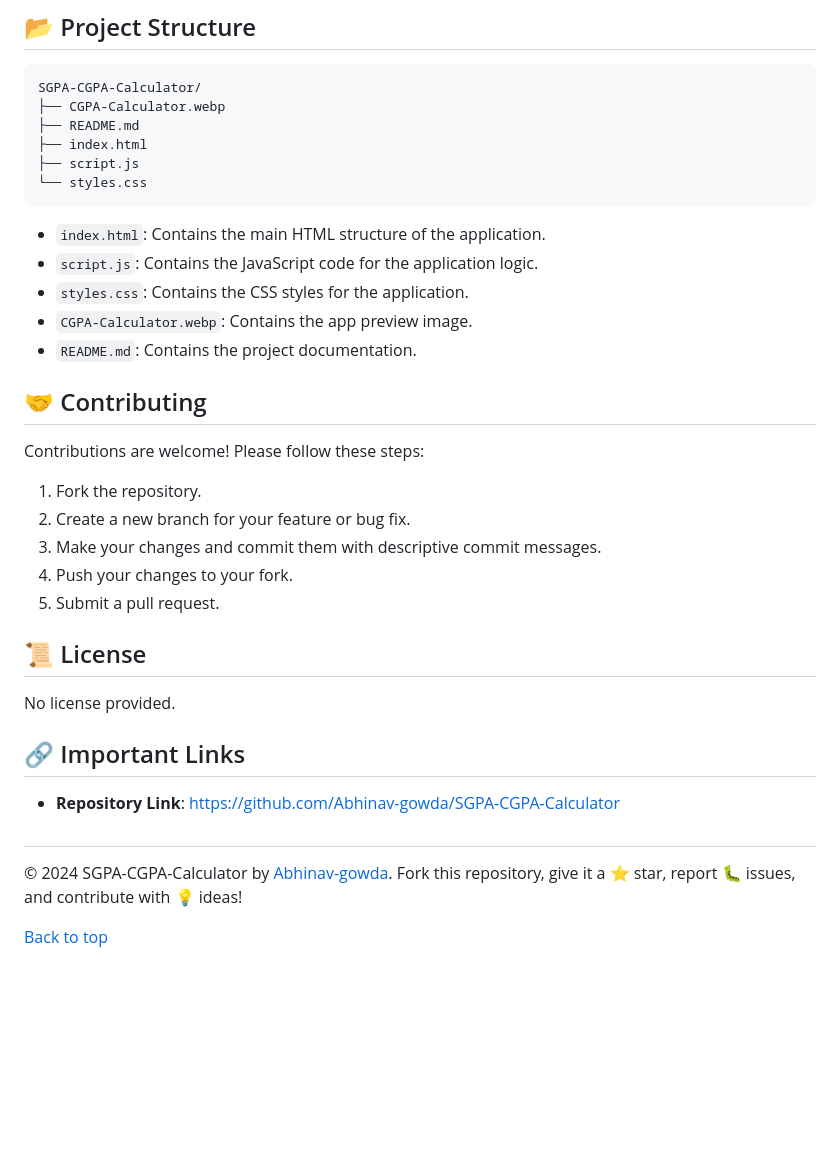
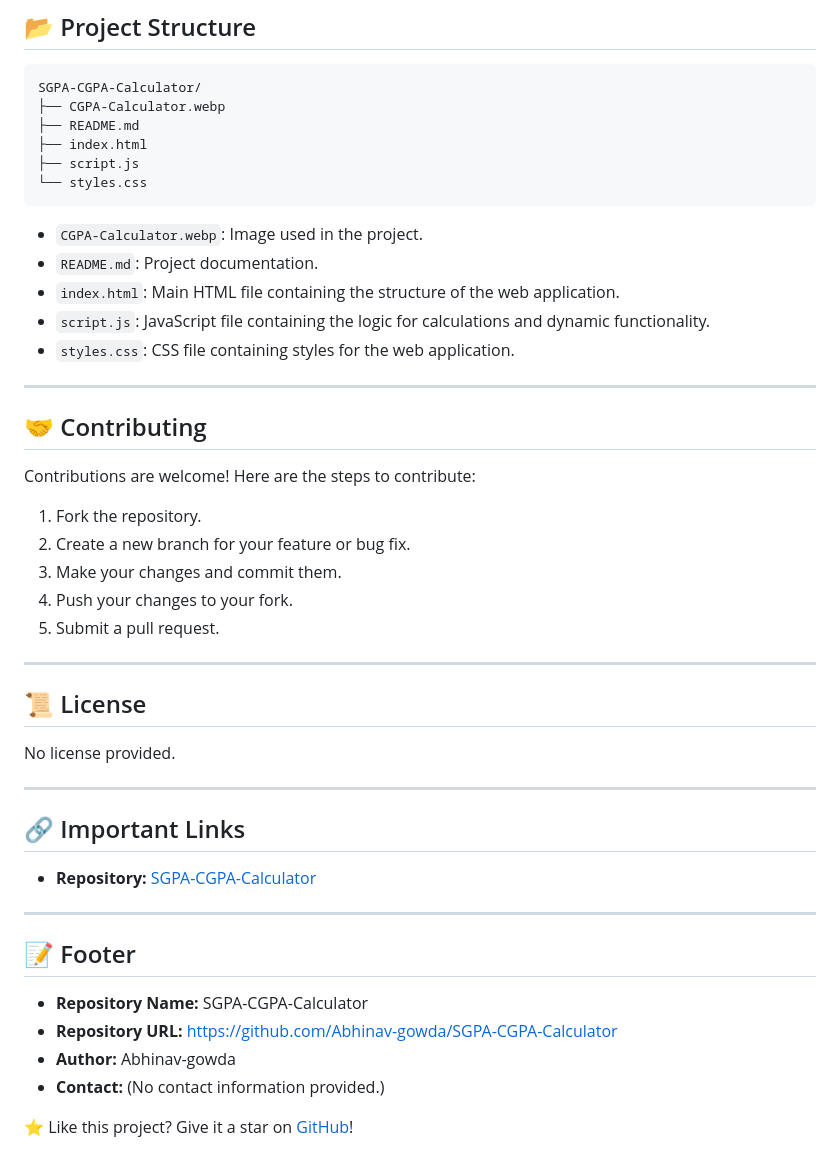
Before and after one commit to Abhinav-gowda/SGPA-CGPA-Calculator, a Markdown page: README.md, the part around one of its changes. Drawn GitHub-style; blank space fills up the shorter version.

````diff
--- a/README.md
+++ b/README.md
@@ -89,35 +135,45 @@ SGPA-CGPA-Calculator/
 └── styles.css
 ```
 
--   `index.html`: Contains the main HTML structure of the application.
--   `script.js`: Contains the JavaScript code for the application logic.
--   `styles.css`: Contains the CSS styles for the application.
--   `CGPA-Calculator.webp`: Contains the app preview image.
--   `README.md`: Contains the project documentation.
+*   `CGPA-Calculator.webp`: Image used in the project.
+*   `README.md`: Project documentation.
+*   `index.html`: Main HTML file containing the structure of the web application.
+*   `script.js`: JavaScript file containing the logic for calculations and dynamic functionality.
+*   `styles.css`: CSS file containing styles for the web application.
+
+---
 
 ## 🤝 Contributing
 
-Contributions are welcome! Please follow these steps:
+Contributions are welcome! Here are the steps to contribute:
 
 1.  Fork the repository.
 2.  Create a new branch for your feature or bug fix.
-3.  Make your changes and commit them with descriptive commit messages.
+3.  Make your changes and commit them.
 4.  Push your changes to your fork.
 5.  Submit a pull request.
+
+---
 
 ## 📜 License
 
 No license provided.
 
+---
+
 ## 🔗 Important Links
 
--   **Repository Link**: [https://github.com/Abhinav-gowda/SGPA-CGPA-Calculator](https://github.com/Abhinav-gowda/SGPA-CGPA-Calculator)
-
-## <footer>
+*   **Repository:** [SGPA-CGPA-Calculator](https://github.com/Abhinav-gowda/SGPA-CGPA-Calculator)
 
 
-© 2024 SGPA-CGPA-Calculator by [Abhinav-gowda](https://github.com/Abhinav-gowda). Fork this repository, give it a ⭐ star, report 🐛 issues, and contribute with 💡 ideas!
+---
 
-[Back to top](#sgpa--cgpa-calculator--academic-performance-tracker)
+## 📝 Footer
 
-</footer>
+*   **Repository Name:** SGPA-CGPA-Calculator
+*   **Repository URL:** [https://github.com/Abhinav-gowda/SGPA-CGPA-Calculator](https://github.com/Abhinav-gowda/SGPA-CGPA-Calculator)
+*   **Author:** Abhinav-gowda
+*   **Contact:** (No contact information provided.)
+
+
+⭐️ Like this project? Give it a star on [GitHub](https://github.com/Abhinav-gowda/SGPA-CGPA-Calculator)!
````
Also changed, not shown: other parts of README.md (+101 -55 lines).
